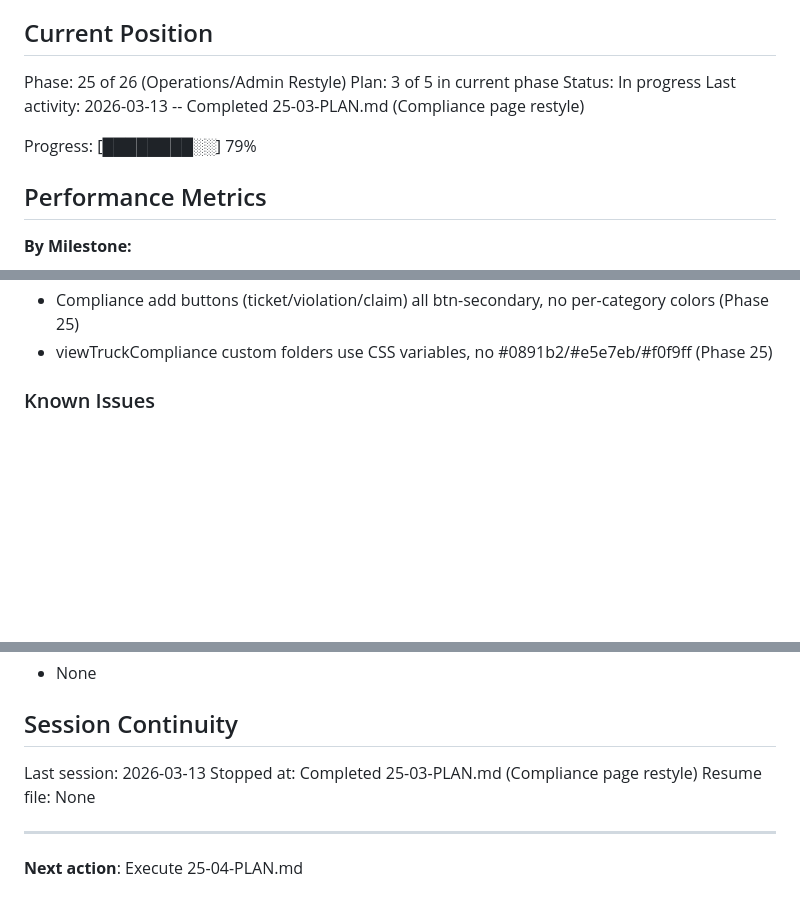
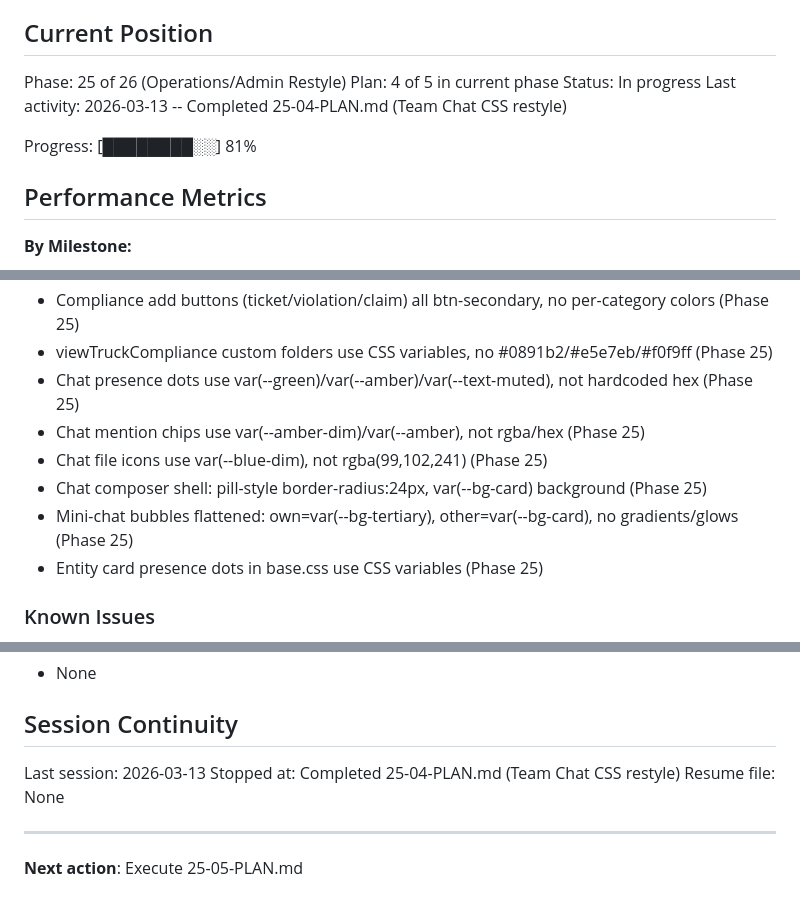
Before and after one commit to safety-ops/horizonstar-tms, a Markdown page: .planning/STATE.md, 3 parts joined by grey strips. Drawn GitHub-style; blank space fills up the shorter version.

Commit message:
docs(25-04): complete team chat CSS restyle plan
Tasks completed: 1/1
- Chat CSS variable swaps + pill input

SUMMARY: .planning/phases/25-operations-admin-restyle/25-04-SUMMARY.md

Co-Authored-By: Claude Opus 4.6 <noreply@anthropic.com>

```diff
--- a/.planning/STATE.md
+++ b/.planning/STATE.md
@@ -10,11 +10,11 @@ See: .planning/PROJECT.md (updated 2026-03-12)
 ## Current Position
 
 Phase: 25 of 26 (Operations/Admin Restyle)
-Plan: 3 of 5 in current phase
+Plan: 4 of 5 in current phase
 Status: In progress
-Last activity: 2026-03-13 -- Completed 25-03-PLAN.md (Compliance page restyle)
+Last activity: 2026-03-13 -- Completed 25-04-PLAN.md (Team Chat CSS restyle)
 
-Progress: [████████░░] 79%
+Progress: [████████░░] 81%
 
 ## Performance Metrics
 
@@ -129,6 +129,12 @@ Key context for v1.4:
 - Claims financial summary uses stat-flat + stat-card--{color} (Phase 25)
 - Compliance add buttons (ticket/violation/claim) all btn-secondary, no per-category colors (Phase 25)
 - viewTruckCompliance custom folders use CSS variables, no #0891b2/#e5e7eb/#f0f9ff (Phase 25)
+- Chat presence dots use var(--green)/var(--amber)/var(--text-muted), not hardcoded hex (Phase 25)
+- Chat mention chips use var(--amber-dim)/var(--amber), not rgba/hex (Phase 25)
+- Chat file icons use var(--blue-dim), not rgba(99,102,241) (Phase 25)
+- Chat composer shell: pill-style border-radius:24px, var(--bg-card) background (Phase 25)
+- Mini-chat bubbles flattened: own=var(--bg-tertiary), other=var(--bg-card), no gradients/glows (Phase 25)
+- Entity card presence dots in base.css use CSS variables (Phase 25)
 
 ### Known Issues
 - 4,344 inline style= attributes in index.html (in JS render functions) bypass CSS variables -- every page sweep requires JS template edits
@@ -143,9 +149,9 @@ Key context for v1.4:
 ## Session Continuity
 
 Last session: 2026-03-13
-Stopped at: Completed 25-03-PLAN.md (Compliance page restyle)
+Stopped at: Completed 25-04-PLAN.md (Team Chat CSS restyle)
 Resume file: None
 
 ---
 
-**Next action**: Execute 25-04-PLAN.md
+**Next action**: Execute 25-05-PLAN.md
```
Also changed, not shown: 1 other file.
